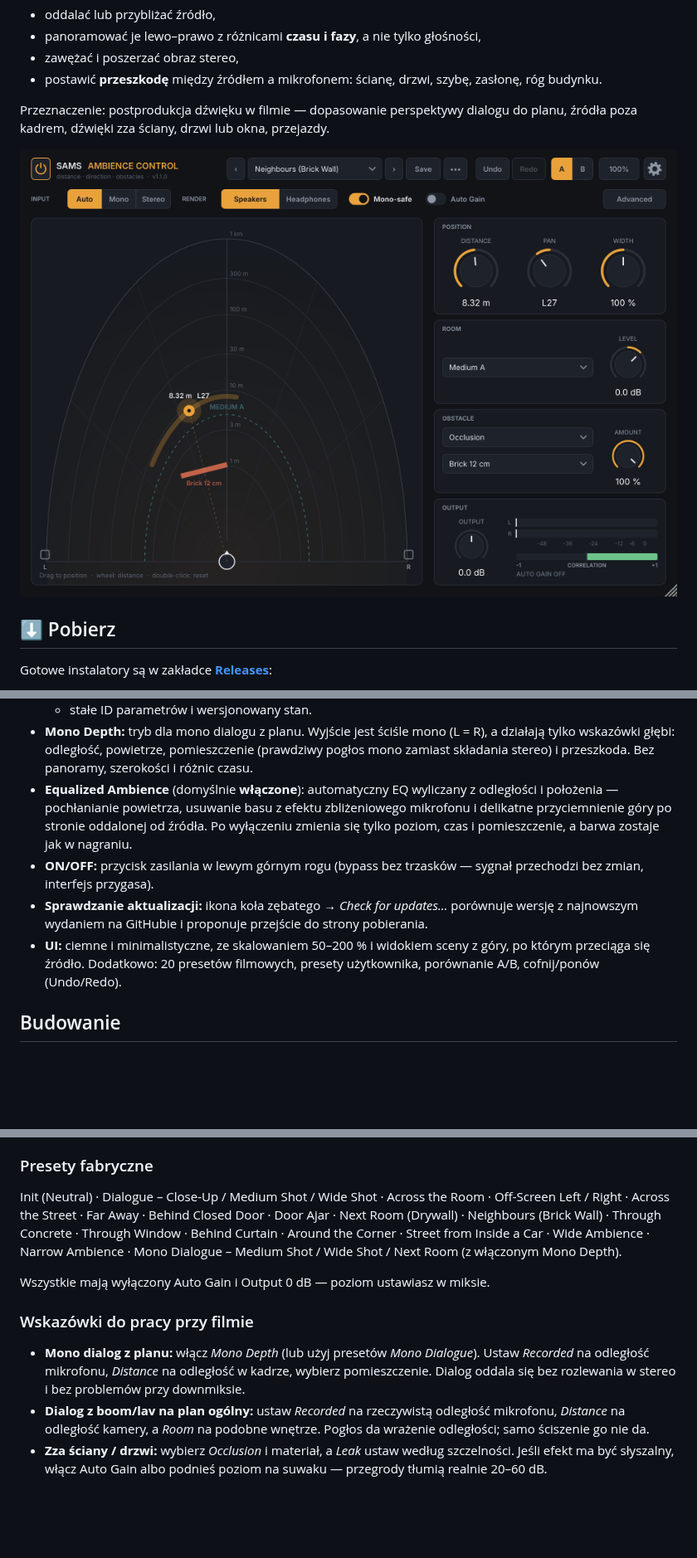
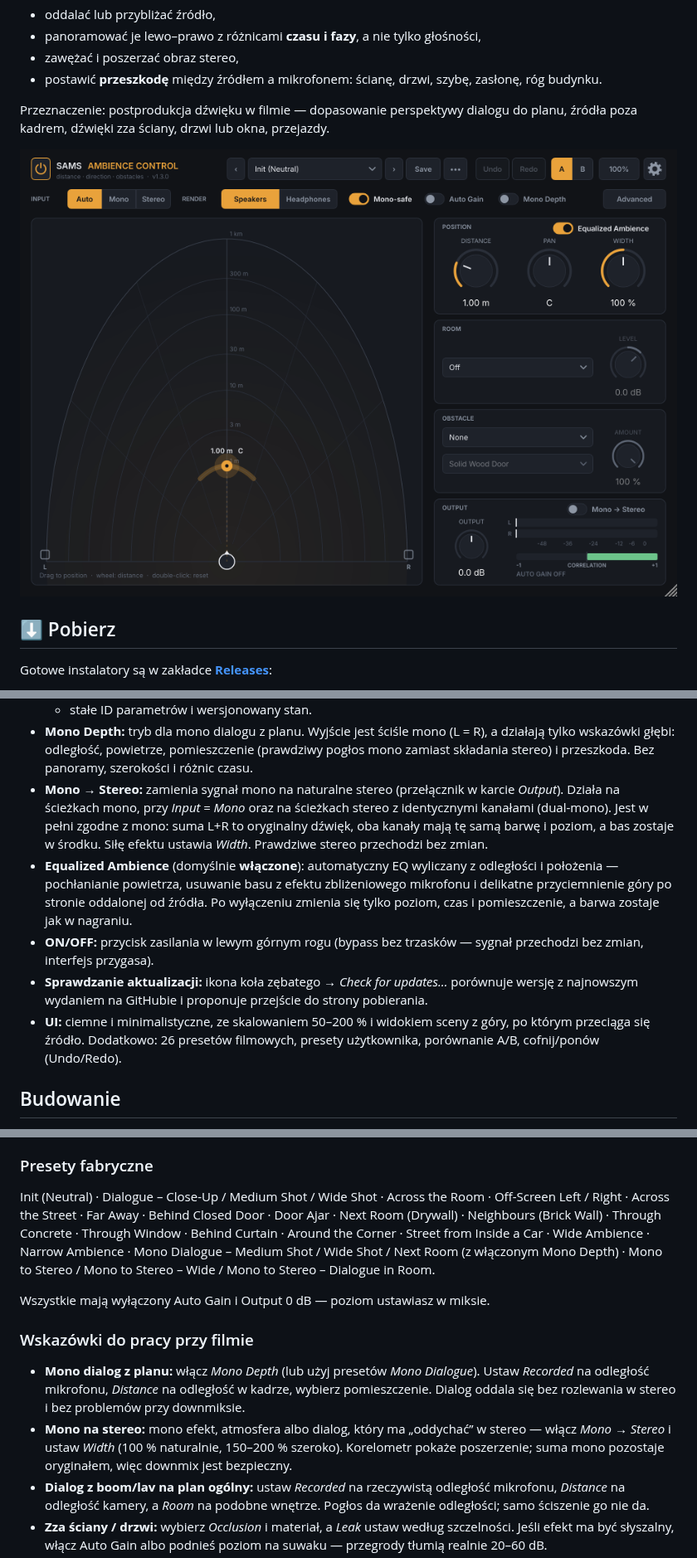
Before and after one commit to ffsfdfhbdg01/AMBIENCE-PLUGIN-VST, a Markdown page: README.md, 3 parts joined by grey strips. Shown at 83% size. Rendered like a GitHub page; pictures changed too: docs/img/ui.png; blank space fills up the shorter version.

```diff
--- a/README.md
+++ b/README.md
@@ -39,10 +39,11 @@ Strona wydania zawiera instrukcję instalacji krok po kroku.
   - deterministyczny render, niezależny od bufora,
   - stałe ID parametrów i wersjonowany stan.
 - **Mono Depth:** tryb dla mono dialogu z planu. Wyjście jest ściśle mono (L = R), a działają tylko wskazówki głębi: odległość, powietrze, pomieszczenie (prawdziwy pogłos mono zamiast składania stereo) i przeszkoda. Bez panoramy, szerokości i różnic czasu.
+- **Mono → Stereo:** zamienia sygnał mono na naturalne stereo (przełącznik w karcie *Output*). Działa na ścieżkach mono, przy *Input = Mono* oraz na ścieżkach stereo z identycznymi kanałami (dual-mono). Jest w pełni zgodne z mono: suma L+R to oryginalny dźwięk, oba kanały mają tę samą barwę i poziom, a bas zostaje w środku. Siłę efektu ustawia *Width*. Prawdziwe stereo przechodzi bez zmian.
 - **Equalized Ambience** (domyślnie **włączone**): automatyczny EQ wyliczany z odległości i położenia — pochłanianie powietrza, usuwanie basu z efektu zbliżeniowego mikrofonu i delikatne przyciemnienie góry po stronie oddalonej od źródła. Po wyłączeniu zmienia się tylko poziom, czas i pomieszczenie, a barwa zostaje jak w nagraniu.
 - **ON/OFF:** przycisk zasilania w lewym górnym rogu (bypass bez trzasków — sygnał przechodzi bez zmian, interfejs przygasa).
 - **Sprawdzanie aktualizacji:** ikona koła zębatego → *Check for updates…* porównuje wersję z najnowszym wydaniem na GitHubie i proponuje przejście do strony pobierania.
-- **UI:** ciemne i minimalistyczne, ze skalowaniem 50–200 % i widokiem sceny z góry, po którym przeciąga się źródło. Dodatkowo: 20 presetów filmowych, presety użytkownika, porównanie A/B, cofnij/ponów (Undo/Redo).
+- **UI:** ciemne i minimalistyczne, ze skalowaniem 50–200 % i widokiem sceny z góry, po którym przeciąga się źródło. Dodatkowo: 26 presetów filmowych, presety użytkownika, porównanie A/B, cofnij/ponów (Undo/Redo).
 
 ## Budowanie
 
@@ -207,12 +209,13 @@ Po wyłączeniu barwa nagrania zostaje nietknięta. Przeszkody (Obstruction/Occl
 Ergonomia: dwuklik przywraca wartość domyślną, Ctrl/Cmd + przeciąganie daje precyzyjną regulację, kółko myszy działa na pokrętłach, a kliknięcie wartości pozwala wpisać liczbę. Podpowiedzi pojawiają się po najechaniu na kontrolkę.
 
 ### Presety fabryczne
-Init (Neutral) · Dialogue – Close-Up / Medium Shot / Wide Shot · Across the Room · Off-Screen Left / Right · Across the Street · Far Away · Behind Closed Door · Door Ajar · Next Room (Drywall) · Neighbours (Brick Wall) · Through Concrete · Through Window · Behind Curtain · Around the Corner · Street from Inside a Car · Wide Ambience · Narrow Ambience · Mono Dialogue – Medium Shot / Wide Shot / Next Room (z włączonym Mono Depth).
+Init (Neutral) · Dialogue – Close-Up / Medium Shot / Wide Shot · Across the Room · Off-Screen Left / Right · Across the Street · Far Away · Behind Closed Door · Door Ajar · Next Room (Drywall) · Neighbours (Brick Wall) · Through Concrete · Through Window · Behind Curtain · Around the Corner · Street from Inside a Car · Wide Ambience · Narrow Ambience · Mono Dialogue – Medium Shot / Wide Shot / Next Room (z włączonym Mono Depth) · Mono to Stereo / Mono to Stereo – Wide / Mono to Stereo – Dialogue in Room.
 
 Wszystkie mają wyłączony Auto Gain i Output 0 dB — poziom ustawiasz w miksie.
 
 ### Wskazówki do pracy przy filmie
 - **Mono dialog z planu:** włącz *Mono Depth* (lub użyj presetów *Mono Dialogue*). Ustaw *Recorded* na odległość mikrofonu, *Distance* na odległość w kadrze, wybierz pomieszczenie. Dialog oddala się bez rozlewania w stereo i bez problemów przy downmiksie.
+- **Mono na stereo:** mono efekt, atmosfera albo dialog, który ma „oddychać” w stereo — włącz *Mono → Stereo* i ustaw *Width* (100 % naturalnie, 150–200 % szeroko). Korelometr pokaże poszerzenie; suma mono pozostaje oryginałem, więc downmix jest bezpieczny.
 - **Dialog z boom/lav na plan ogólny:** ustaw *Recorded* na rzeczywistą odległość mikrofonu, *Distance* na odległość kamery, a *Room* na podobne wnętrze. Pogłos da wrażenie odległości; samo ściszenie go nie da.
 - **Zza ściany / drzwi:** wybierz *Occlusion* i materiał, a *Leak* ustaw według szczelności. Jeśli efekt ma być słyszalny, włącz Auto Gain albo podnieś poziom na suwaku — przegrody tłumią realnie 20–60 dB.
 - **Zgodność z mono:** zostaw *Mono-safe* włączone i obserwuj korelometr. Tryb *Headphones* służy do odsłuchu słuchawkowego i materiałów binauralnych, nie do miksu głośnikowego.
```
Also changed, not shown: other parts of README.md (+1 -0 lines), docs/DESIGN.md (+12 -1 lines), installer/RELEASE_NOTES.md (+4 -1 lines), 9 other files.
